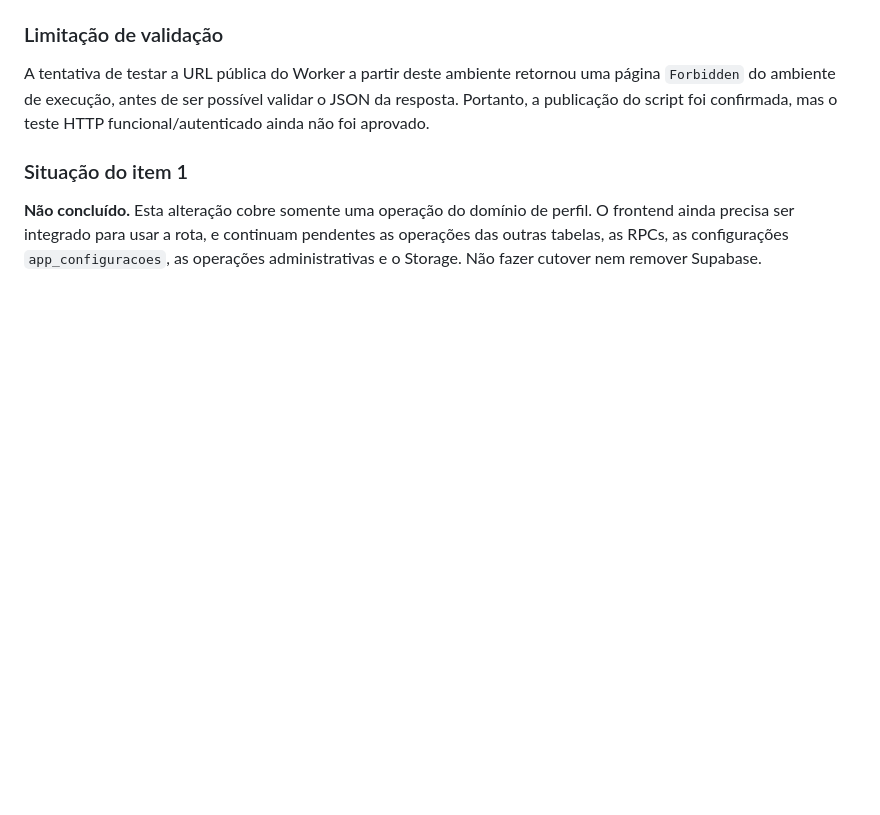
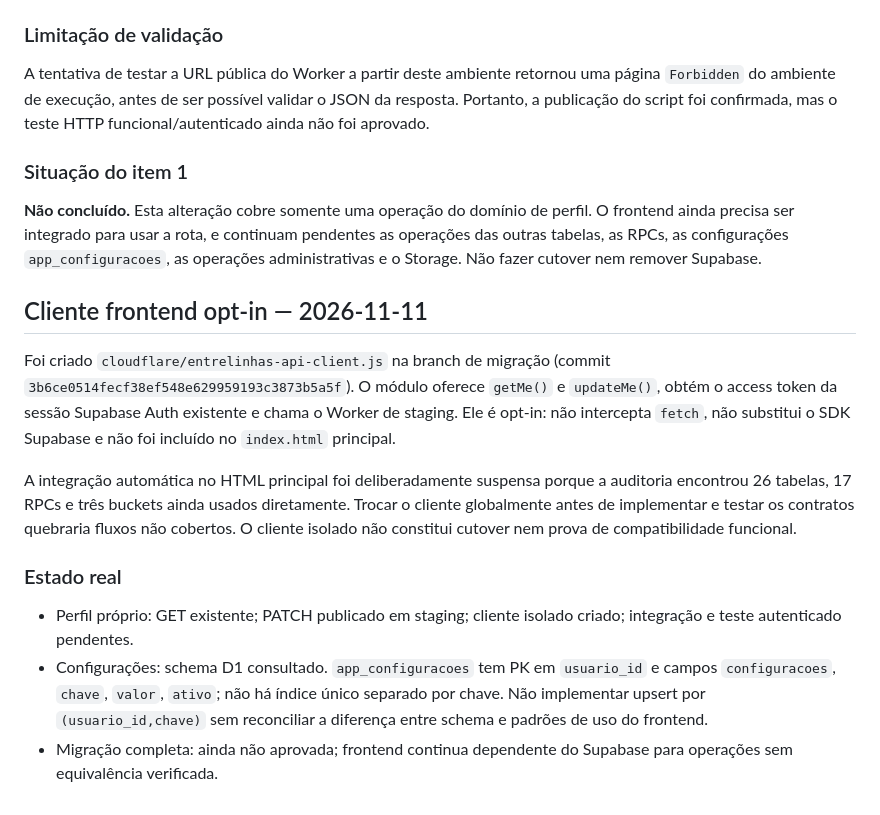
Before and after one commit to lucasviniciusfk-dot/EntreLinhas, a Markdown page: cloudflare/FRONTEND_AUDIT_2026-11-10.md, the part around the change. Drawn GitHub-style; blank space fills up the shorter version.

Commit message:
Document frontend client and configuration schema constraints

```diff
--- a/cloudflare/FRONTEND_AUDIT_2026-11-10.md
+++ b/cloudflare/FRONTEND_AUDIT_2026-11-10.md
@@ -109,3 +109,15 @@ A tentativa de testar a URL pública do Worker a partir deste ambiente retornou
 
 ### Situação do item 1
 **Não concluído.** Esta alteração cobre somente uma operação do domínio de perfil. O frontend ainda precisa ser integrado para usar a rota, e continuam pendentes as operações das outras tabelas, as RPCs, as configurações `app_configuracoes`, as operações administrativas e o Storage. Não fazer cutover nem remover Supabase.
+
+
+## Cliente frontend opt-in — 2026-11-11
+
+Foi criado `cloudflare/entrelinhas-api-client.js` na branch de migração (commit `3b6ce0514fecf38ef548e629959193c3873b5a5f`). O módulo oferece `getMe()` e `updateMe()`, obtém o access token da sessão Supabase Auth existente e chama o Worker de staging. Ele é opt-in: não intercepta `fetch`, não substitui o SDK Supabase e não foi incluído no `index.html` principal.
+
+A integração automática no HTML principal foi deliberadamente suspensa porque a auditoria encontrou 26 tabelas, 17 RPCs e três buckets ainda usados diretamente. Trocar o cliente globalmente antes de implementar e testar os contratos quebraria fluxos não cobertos. O cliente isolado não constitui cutover nem prova de compatibilidade funcional.
+
+### Estado real
+- Perfil próprio: GET existente; PATCH publicado em staging; cliente isolado criado; integração e teste autenticado pendentes.
+- Configurações: schema D1 consultado. `app_configuracoes` tem PK em `usuario_id` e campos `configuracoes`, `chave`, `valor`, `ativo`; não há índice único separado por chave. Não implementar upsert por `(usuario_id,chave)` sem reconciliar a diferença entre schema e padrões de uso do frontend.
+- Migração completa: ainda não aprovada; frontend continua dependente do Supabase para operações sem equivalência verificada.
```
